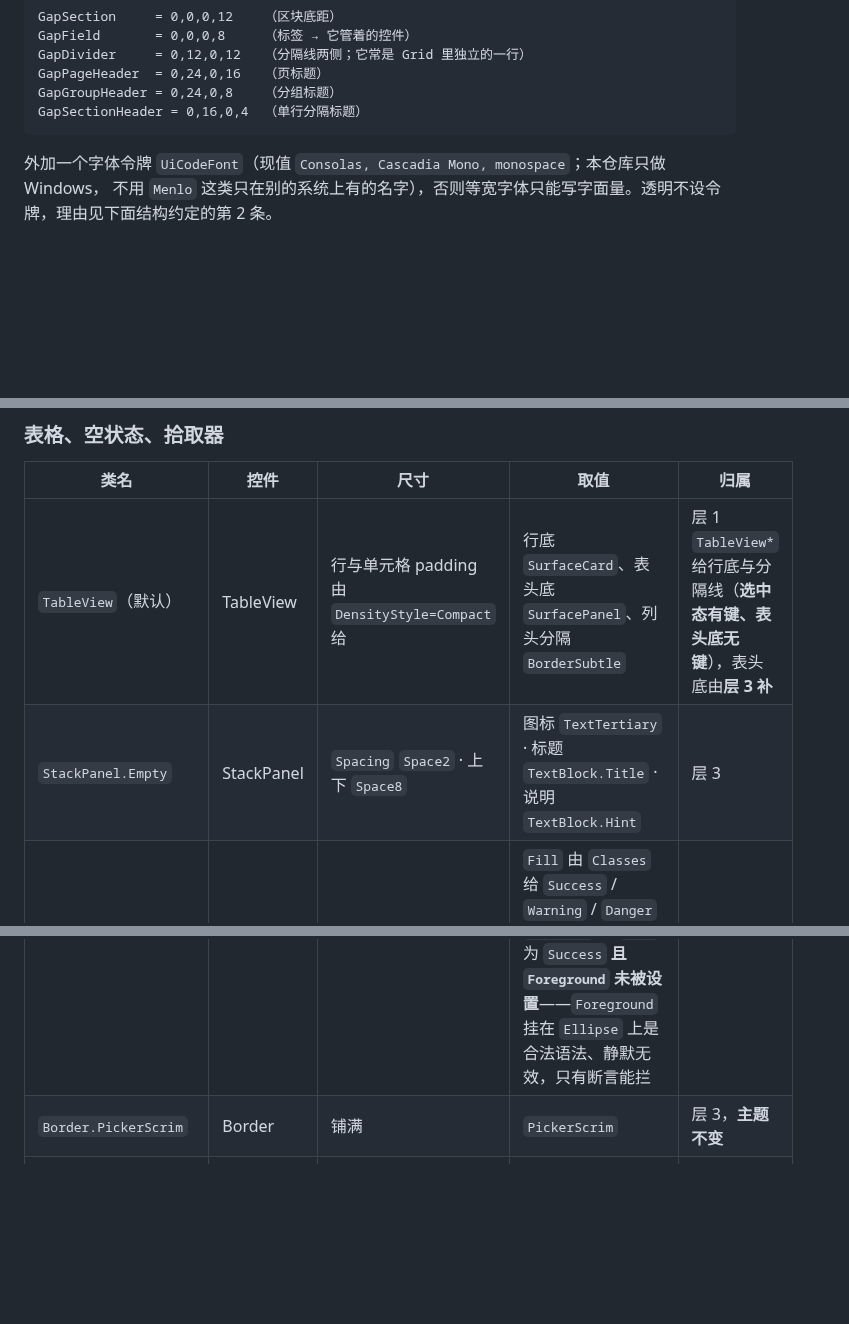
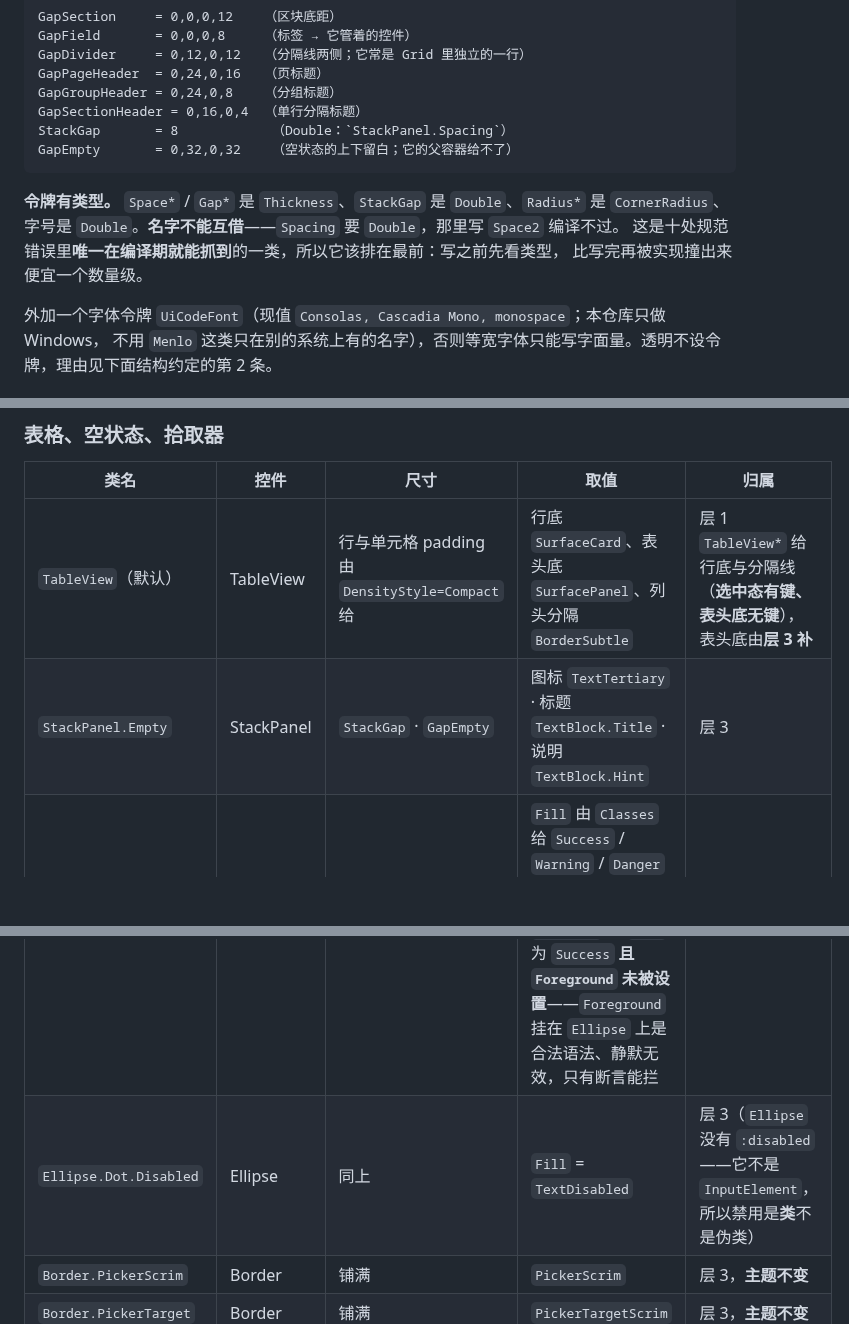
Before and after one commit to ilpoint/WhaleGenie, a Markdown page: doc/ui-style.md, 3 parts joined by grey strips. Drawn GitHub-style; blank space fills up the shorter version.

````diff
--- a/doc/ui-style.md
+++ b/doc/ui-style.md
@@ -96,7 +96,14 @@ GapDivider     = 0,12,0,12   （分隔线两侧；它常是 Grid 里独立的一
 GapPageHeader  = 0,24,0,16   （页标题）
 GapGroupHeader = 0,24,0,8    （分组标题）
 GapSectionHeader = 0,16,0,4  （单行分隔标题）
+StackGap       = 8            （Double：`StackPanel.Spacing`）
+GapEmpty       = 0,32,0,32    （空状态的上下留白；它的父容器给不了）
 ```
+
+**令牌有类型。** `Space*` / `Gap*` 是 `Thickness`、`StackGap` 是 `Double`、`Radius*` 是 `CornerRadius`、
+字号是 `Double`。**名字不能互借**——`Spacing` 要 `Double`，那里写 `Space2` 编译不过。
+这是十处规范错误里**唯一在编译期就能抓到**的一类，所以它该排在最前：写之前先看类型，
+比写完再被实现撞出来便宜一个数量级。
 
 外加一个字体令牌 `UiCodeFont`（现值 `Consolas, Cascadia Mono, monospace`；本仓库只做 Windows，
 不用 `Menlo` 这类只在别的系统上有的名字），否则等宽字体只能写字面量。透明不设令牌，理由见下面结构约定的第 2 条。
@@ -406,8 +413,9 @@ Border.Card.Selectable:pointerover:not(.selected)   /* 选中时不显示 hover
 | 类名 | 控件 | 尺寸 | 取值 | 归属 |
 |---|---|---|---|---|
 | `TableView`（默认） | TableView | 行与单元格 padding 由 `DensityStyle=Compact` 给 | 行底 `SurfaceCard`、表头底 `SurfacePanel`、列头分隔 `BorderSubtle` | 层 1 `TableView*` 给行底与分隔线（**选中态有键、表头底无键**），表头底由**层 3 补** |
-| `StackPanel.Empty` | StackPanel | `Spacing` `Space2` · 上下 `Space8` | 图标 `TextTertiary` · 标题 `TextBlock.Title` · 说明 `TextBlock.Hint` | 层 3 |
+| `StackPanel.Empty` | StackPanel | `StackGap` · `GapEmpty` | 图标 `TextTertiary` · 标题 `TextBlock.Title` · 说明 `TextBlock.Hint` | 层 3 |
 | `Ellipse.Dot` | Ellipse | 8×8 · 无边框 | `Fill` 由 `Classes` 给 `Success` / `Warning` / `Danger` / `Info` / `TextDisabled`，**不靠继承**。**用例**：加 `.Success` 后 `Fill` 为 `Success` **且 `Foreground` 未被设置**——`Foreground` 挂在 `Ellipse` 上是合法语法、静默无效，只有断言能拦 | 层 3 |
+| `Ellipse.Dot.Disabled` | Ellipse | 同上 | `Fill` = `TextDisabled` | 层 3（`Ellipse` 没有 `:disabled`——它不是 `InputElement`，所以禁用是**类**不是伪类） |
 | `Border.PickerScrim` | Border | 铺满 | `PickerScrim` | 层 3，**主题不变** |
 | `Border.PickerTarget` | Border | 铺满 | `PickerTargetScrim` | 层 3，**主题不变** |
 | `Border.Readout` | Border | `PadChip` · `RadiusControl` · 1px | `PickerReadout` · `TextPrimary` · `BorderControl` | 层 3，**主题不变** |
````
Also changed, not shown: other parts of doc/ui-style.md (+53 -0 lines).
